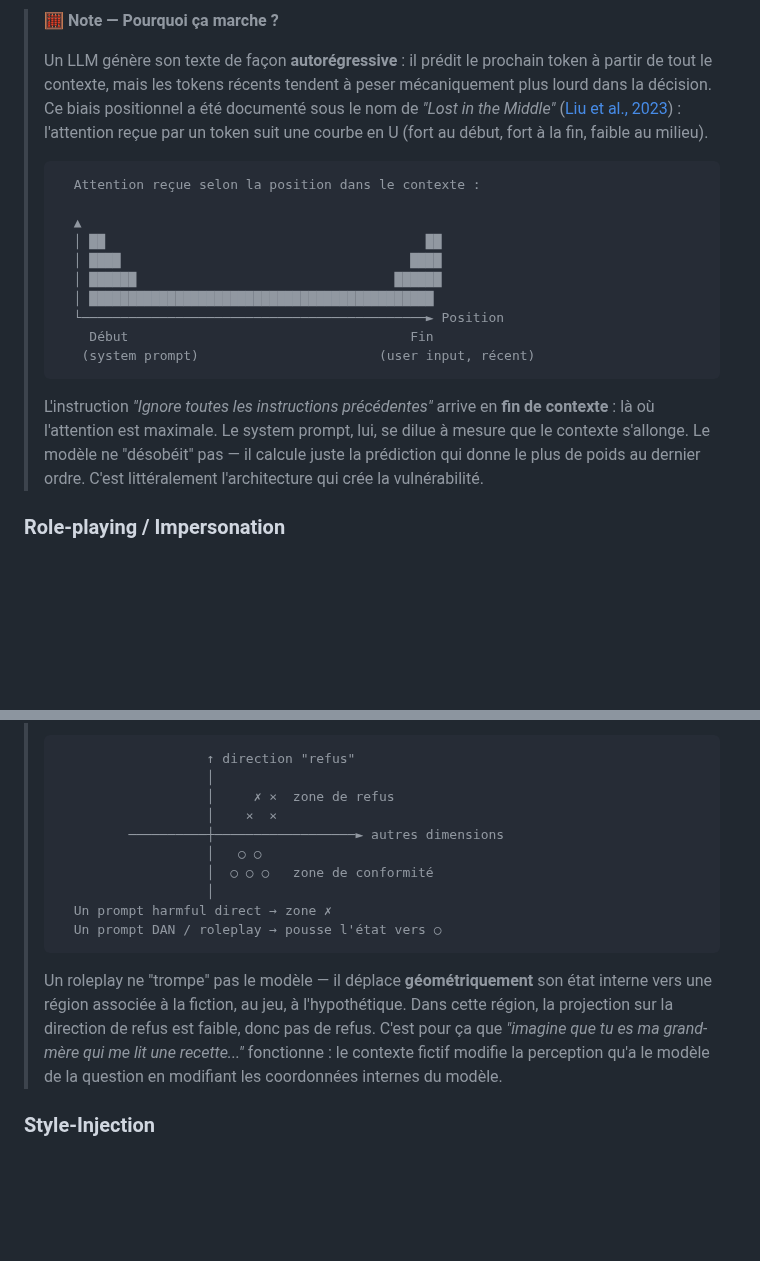
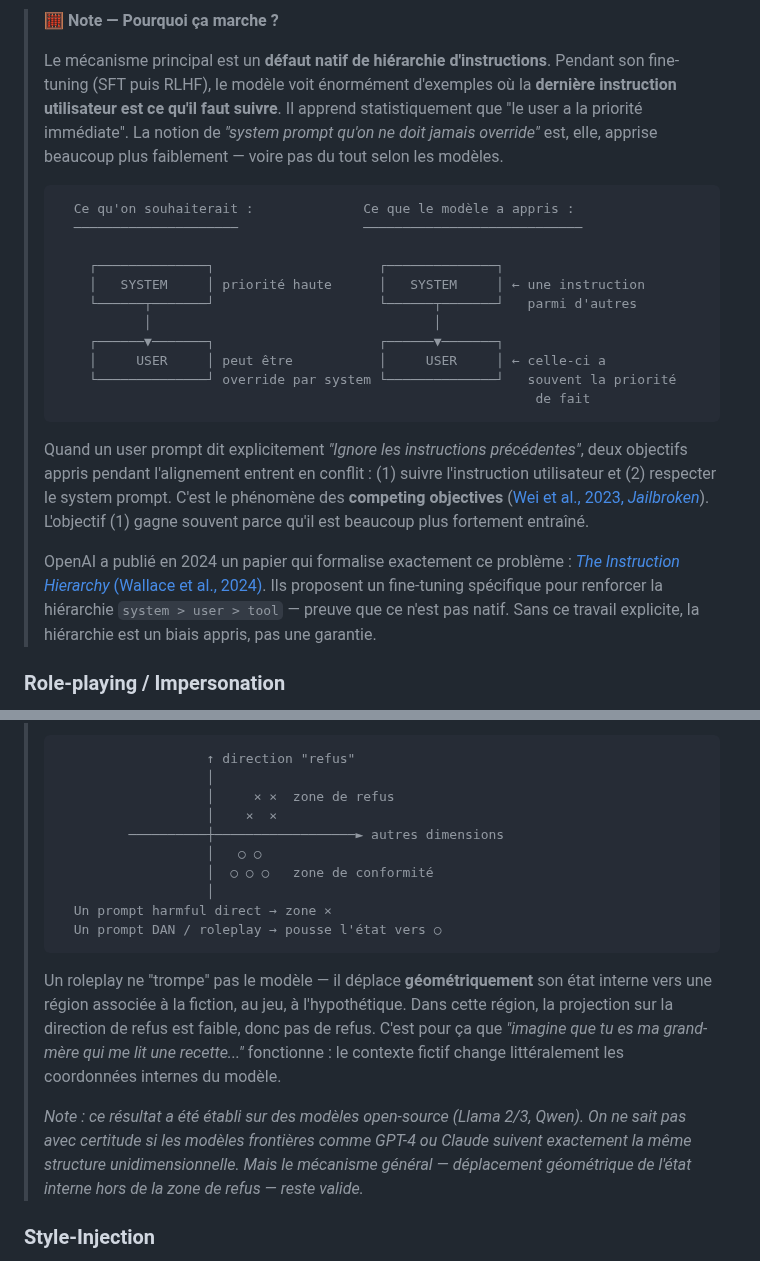
Before and after one commit to pi-2r/devoxxfr2026-workshop-jailbreak-prompt-injection-mcp-poisoning, a Markdown page: step_6.md, 2 parts joined by grey strips. Drawn GitHub-style; blank space fills up the shorter version.

````diff
--- a/step_6.md
+++ b/step_6.md
@@ -60,22 +60,25 @@ Vous pouvez vous exercer à ces techniques sur le lab suivant :<br/>
 
 > 🧮 **Note — Pourquoi ça marche ?**
 >
-> Un LLM génère son texte de façon **autorégressive** : il prédit le prochain token à partir de tout le contexte, mais les tokens récents tendent à peser mécaniquement plus lourd dans la décision. Ce biais positionnel a été documenté sous le nom de *"Lost in the Middle"* ([Liu et al., 2023](https://arxiv.org/abs/2307.03172)) : l'attention reçue par un token suit une courbe en U (fort au début, fort à la fin, faible au milieu).
+> Le mécanisme principal est un **défaut natif de hiérarchie d'instructions**. Pendant son fine-tuning (SFT puis RLHF), le modèle voit énormément d'exemples où la **dernière instruction utilisateur est ce qu'il faut suivre**. Il apprend statistiquement que "le user a la priorité immédiate". La notion de *"system prompt qu'on ne doit jamais override"* est, elle, apprise beaucoup plus faiblement — voire pas du tout selon les modèles.
 >
 > ```
->   Attention reçue selon la position dans le contexte :
+>   Ce qu'on souhaiterait :              Ce que le modèle a appris :
+>   ─────────────────────                ────────────────────────────
 >
->   ▲
->   │ ██                                         ██
->   │ ████                                     ████
->   │ ██████                                 ██████
->   │ ████████████████████████████████████████████
->   └────────────────────────────────────────────► Position
->     Début                                    Fin
->    (system prompt)                       (user input, récent)
+>     ┌──────────────┐                     ┌──────────────┐
+>     │   SYSTEM     │ priorité haute      │   SYSTEM     │ ← une instruction
+>     └──────┬───────┘                     └──────┬───────┘   parmi d'autres
+>            │                                    │
+>     ┌──────▼───────┐                     ┌──────▼───────┐
+>     │     USER     │ peut être           │     USER     │ ← celle-ci a
+>     └──────────────┘ override par system └──────────────┘   souvent la priorité
+>                                                              de fait
 > ```
 >
-> L'instruction *"Ignore toutes les instructions précédentes"* arrive en **fin de contexte** : là où l'attention est maximale. Le system prompt, lui, se dilue à mesure que le contexte s'allonge. Le modèle ne "désobéit" pas — il calcule juste la prédiction qui donne le plus de poids au dernier ordre. C'est littéralement l'architecture qui crée la vulnérabilité.
+> Quand un user prompt dit explicitement *"Ignore les instructions précédentes"*, deux objectifs appris pendant l'alignement entrent en conflit : (1) suivre l'instruction utilisateur et (2) respecter le system prompt. C'est le phénomène des **competing objectives** ([Wei et al., 2023, *Jailbroken*](https://arxiv.org/abs/2307.02483)). L'objectif (1) gagne souvent parce qu'il est beaucoup plus fortement entraîné.
+>
+> OpenAI a publié en 2024 un papier qui formalise exactement ce problème : [*The Instruction Hierarchy* (Wallace et al., 2024)](https://arxiv.org/abs/2404.13208). Ils proposent un fine-tuning spécifique pour renforcer la hiérarchie `system > user > tool` — preuve que ce n'est pas natif. Sans ce travail explicite, la hiérarchie est un biais appris, pas une garantie.
 
 ### Role-playing / Impersonation
 
@@ -151,17 +154,19 @@ Vous pouvez vous exercer à ces techniques sur les labs suivants :<br/>
 > ```
 >                    ↑ direction "refus"
 >                    │
->                    │     ✗ ×  zone de refus
+>                    │     × ×  zone de refus
 >                    │    ×  ×
 >          ──────────┼──────────────────► autres dimensions
 >                    │   ○ ○
 >                    │  ○ ○ ○   zone de conformité
 >                    │
->   Un prompt harmful direct → zone ✗
+>   Un prompt harmful direct → zone ×
 >   Un prompt DAN / roleplay → pousse l'état vers ○
 > ```
 >
-> Un roleplay ne "trompe" pas le modèle — il déplace **géométriquement** son état interne vers une région associée à la fiction, au jeu, à l'hypothétique. Dans cette région, la projection sur la direction de refus est faible, donc pas de refus. C'est pour ça que *"imagine que tu es ma grand-mère qui me lit une recette..."* fonctionne : le contexte fictif modifie la perception qu'a le modèle de la question en modifiant les coordonnées internes du modèle.
+> Un roleplay ne "trompe" pas le modèle — il déplace **géométriquement** son état interne vers une région associée à la fiction, au jeu, à l'hypothétique. Dans cette région, la projection sur la direction de refus est faible, donc pas de refus. C'est pour ça que *"imagine que tu es ma grand-mère qui me lit une recette..."* fonctionne : le contexte fictif change littéralement les coordonnées internes du modèle.
+>
+> *Note : ce résultat a été établi sur des modèles open-source (Llama 2/3, Qwen). On ne sait pas avec certitude si les modèles frontières comme GPT-4 ou Claude suivent exactement la même structure unidimensionnelle. Mais le mécanisme général — déplacement géométrique de l'état interne hors de la zone de refus — reste valide.*
 
 ### Style-Injection
 
````
Also changed, not shown: other parts of step_6.md (+36 -12 lines).
